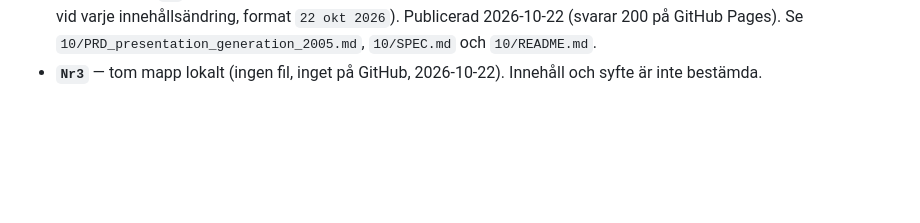
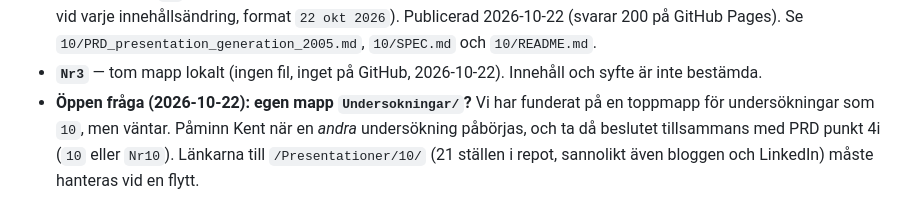
Before and after one commit to kentlundgren/AI-teknik, a Markdown page: Presentationer/CLAUDE.md, the part around the change. Rendered like a GitHub page; blank space fills up the shorter version.

Commit message:
Enhance CLAUDE.md with new considerations for investigation folder structure. Added an open question regarding the potential creation of a dedicated `Undersokningar/` folder and outlined the need for coordination with Kent on future investigations. This update aims to improve organization and clarity for upcoming content management.

```diff
--- a/Presentationer/CLAUDE.md
+++ b/Presentationer/CLAUDE.md
@@ -130,3 +130,9 @@ rubriken "Underhållsregler".
   `10/PRD_presentation_generation_2005.md`, `10/SPEC.md` och `10/README.md`.
 - **`Nr3`** — tom mapp lokalt (ingen fil, inget på GitHub, 2026-10-22).
   Innehåll och syfte är inte bestämda.
+- **Öppen fråga (2026-10-22): egen mapp `Undersokningar/`?** Vi har funderat på
+  en toppmapp för undersökningar som `10`, men väntar. Påminn Kent när en
+  *andra* undersökning påbörjas, och ta då beslutet tillsammans med PRD
+  punkt 4i (`10` eller `Nr10`). Länkarna till `/Presentationer/10/` (21
+  ställen i repot, sannolikt även bloggen och LinkedIn) måste hanteras vid en
+  flytt.
```
